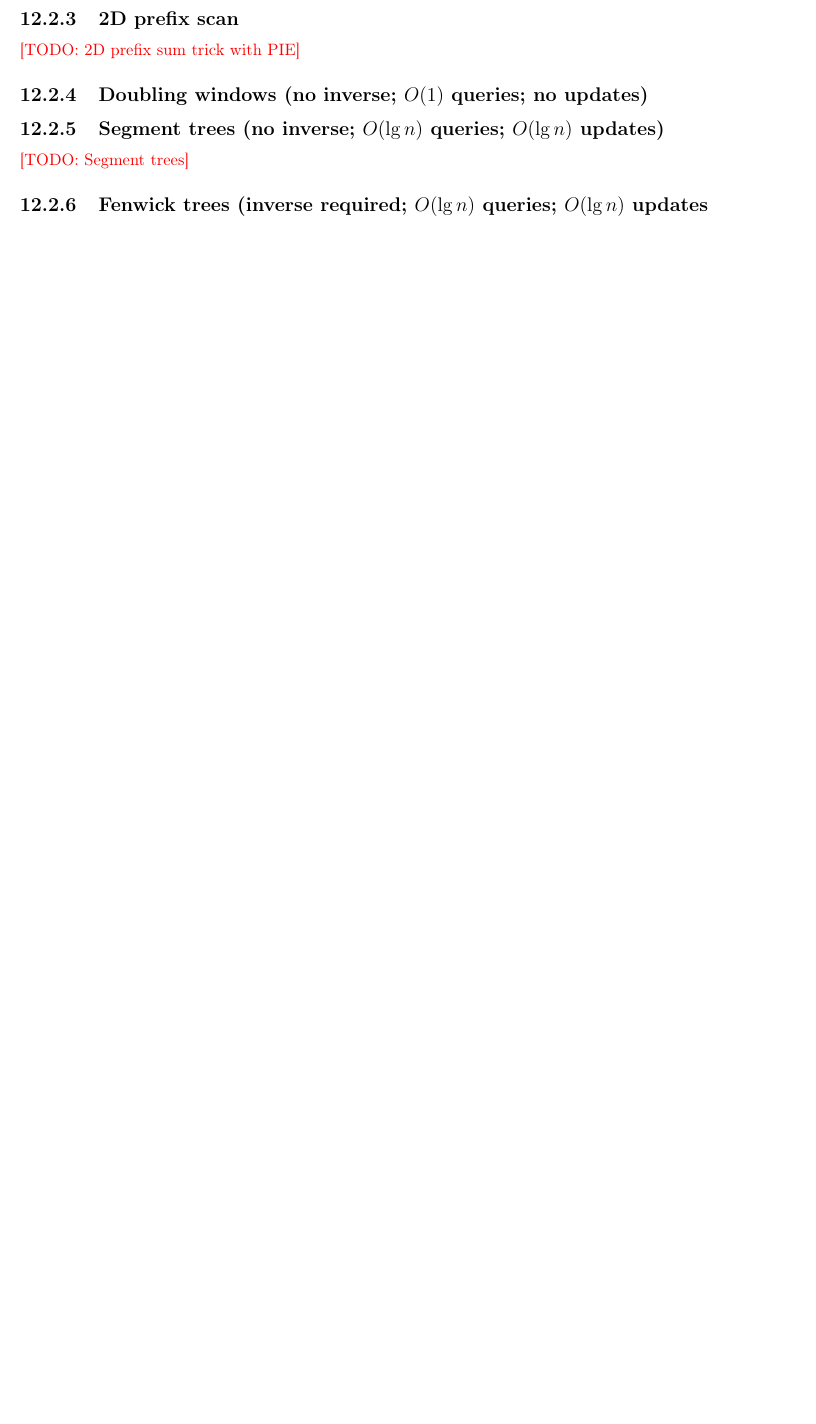
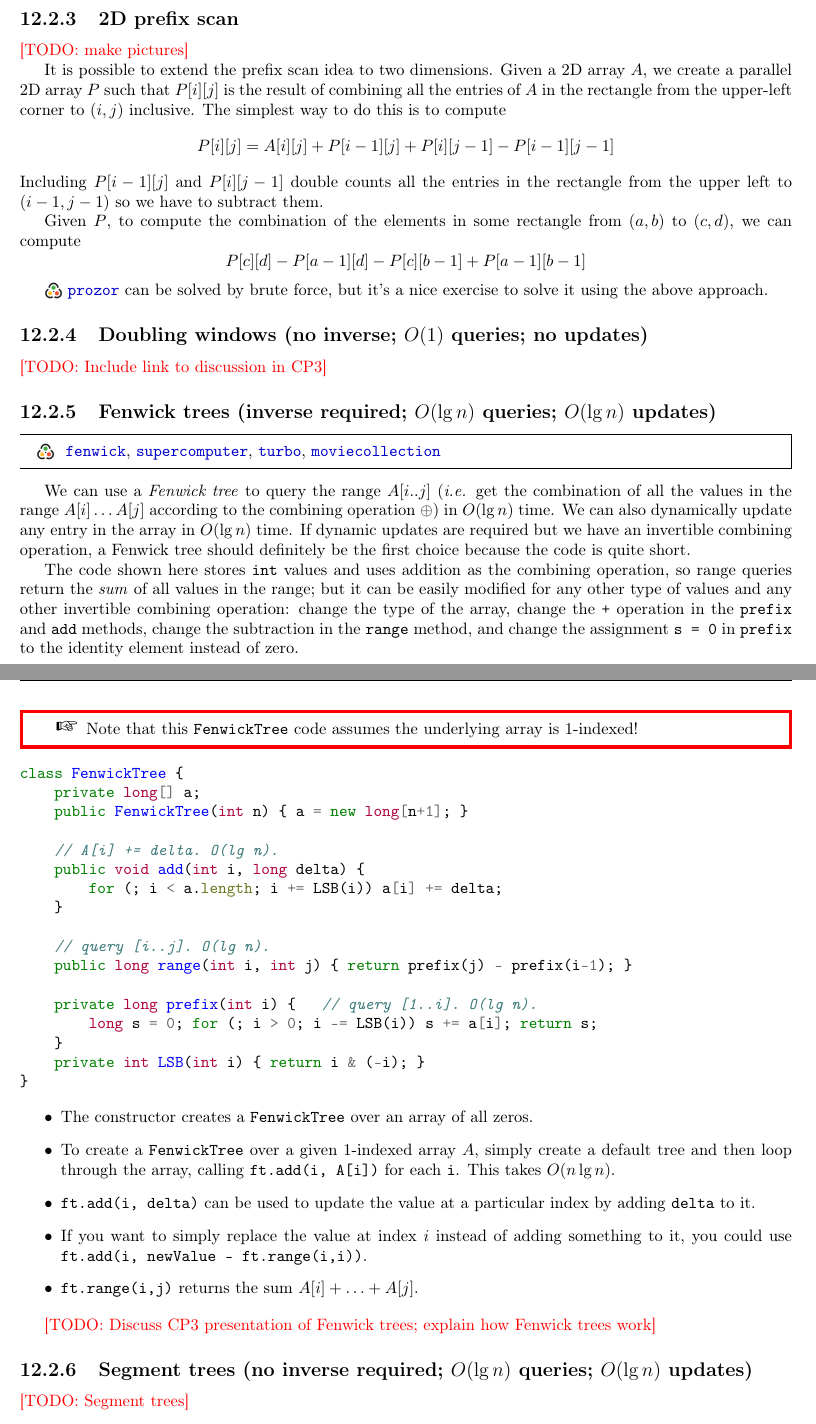
Before and after one commit to Hendrix-CS/programming-team, a LaTeX thesis (reference/Hendrix-comprog-reference.tex): part of page 34 of 35 before the commit and two parts of pages 35 and 36 of 37 after it, the two joined at a grey line, cut so that both start at the same text, the shorter picture padded with empty space. Compiled offline with pdfLaTeX.

Commit message:
ref doc: Kadane's Algorithm, Fenwick trees

```diff
--- a/reference/Hendrix-comprog-reference.tex
+++ b/reference/Hendrix-comprog-reference.tex
@@ -18,6 +18,14 @@
 \usepackage[T1]{fontenc}
 \usepackage[utf8]{inputenc}
 \usepackage{hyperref}
+\usepackage{xcolor}
+
+\hypersetup{
+    colorlinks,
+    linkcolor={green!50!black},
+    citecolor={blue!50!black},
+    urlcolor={blue!80!black}
+}
 
 \usepackage{titlepic}
 \usepackage{graphicx}
@@ -45,9 +53,11 @@
 %%%%%%%%%%%%%%%%%%%%%%%%%%%%%%%%%%%%%%%%%%%%%%%%%%
 %% Kattis
 
+\newcommand{\kattislogo}{\raisebox{-0.2em}{\includegraphics[height=0.9\baselineskip]{Kattis}}}
+
 \newcommand{\kattis}[1]{%
   \begin{mdframed}
-  \includegraphics[height=0.9\baselineskip]{Kattis}
+  \kattislogo
   \def\nextitem{\def\nextitem{, }}
   \renewcommand*{\do}[1]{\nextitem\kattislink{##1}}
   \docsvlist{#1}
@@ -55,6 +65,8 @@
 }
 
 \newcommand{\kattislink}[1]{\href{https://open.kattis.com/problems/#1}{\texttt{#1}}}
+
+\newcommand{\inlinekattis}[1]{\kattislogo\ \kattislink{#1}}
 
 %%%%%%%%%%%%%%%%%%%%%%%%%%%%%%%%%%%%%%%%%%%%%%%%%%
 %% Todos
@@ -510,17 +541,78 @@ too slow. We could solve this with the following code:
 
 \subsection{2D prefix scan}
 
-\todo{2D prefix sum trick with PIE}
+\todo{make pictures}
+
+It is possible to extend the prefix scan idea to two dimensions.
+Given a 2D array $A$, we create a parallel 2D array $P$ such that
+$P[i][j]$ is the result of combining all the entries of $A$ in the
+rectangle from the upper-left corner to $(i,j)$ inclusive.  The
+simplest way to do this is to compute \[ P[i][j] = A[i][j] + P[i-1][j]
+  + P[i][j-1] - P[i-1][j-1] \] Including $P[i-1][j]$ and $P[i][j-1]$
+double counts all the entries in the rectangle from the upper left to
+$(i-1,j-1)$ so we have to subtract them.
+
+Given $P$, to compute the combination of the elements in some
+rectangle from $(a,b)$ to $(c,d)$, we can compute \[ P[c][d] -
+  P[a-1][d] - P[c][b-1] + P[a-1][b-1] \]
+
+\inlinekattis{prozor} can be solved by brute force, but it's a nice
+exercise to solve it using the above approach.
 
 \subsection{Doubling windows (no inverse; $O(1)$ queries; no updates)}
 
-\subsection{Segment trees (no inverse; $O(\lg n)$ queries; $O(\lg n)$
-  updates)}
+\todo{Include link to discussion in CP3}
+
+\subsection{Fenwick trees (inverse required; $O(\lg n)$ queries;
+  $O(\lg n)$ updates)}
+
+\kattis{fenwick, supercomputer, turbo, moviecollection}
+
+We can use a \emph{Fenwick tree} to query the range $A[i..j]$ (\ie get
+the combination of all the values in the range $A[i] \dots A[j]$
+according to the combining operation $\oplus$) in $O(\lg n)$ time.  We
+can also dynamically update any entry in the array in $O(\lg n)$ time.
+If dynamic updates are required but we have an invertible combining
+operation, a Fenwick tree should definitely be the first choice
+because the code is quite short.
+
+The code shown here stores \texttt{int} values and uses addition as
+the combining operation, so range queries return the \emph{sum} of all
+values in the range; but it can be easily modified for any other type
+of values and any other invertible combining operation: change the
+type of the array, change the \texttt{+} operation in the
+\texttt{prefix} and \texttt{add} methods, change the subtraction
+in the \texttt{range} method, and change the assignment \texttt{s = 0}
+in \texttt{prefix} to the identity element instead of zero.
+
+\begin{warning}
+  Note that this \texttt{FenwickTree} code assumes the
+  underlying array is $1$-indexed!
+\end{warning}
+
+\code{range/FenwickTree.java}
+
+\begin{itemize}
+\item The constructor creates a \texttt{FenwickTree} over an array of
+  all zeros.
+\item To create a \texttt{FenwickTree} over a given $1$-indexed array
+  $A$, simply create a default tree and then loop through the array,
+  calling \texttt{ft.add(i, A[i])} for each \texttt{i}.  This takes
+  $O(n \lg n)$.
+\item \texttt{ft.add(i, delta)} can be used to update the value at a
+  particular index by adding \texttt{delta} to it.
+\item If you want to simply replace the value at index $i$ instead of
+  adding something to it, you could use \texttt{ft.add(i, newValue - ft.range(i,i))}.
+\item \texttt{ft.range(i,j)} returns the sum $A[i] + \dots + A[j]$.
+\end{itemize}
+
+\todo{Discuss CP3 presentation of Fenwick trees; explain how Fenwick
+  trees work}
+
+\subsection{Segment trees (no inverse required; $O(\lg n)$ queries;
+  $O(\lg n)$ updates)}
 
 \todo{Segment trees}
-
-\subsection{Fenwick trees (inverse required; $O(\lg n)$ queries;
-  $O(\lg n)$ updates}
 
 \chapter{Python} \label{chap:python}
 
```
Also changed, not shown: reference/code/range/Commercials.java (added, +20 -0 lines), reference/code/range/FenwickTree.java (added, +17 -0 lines), reference/Hendrix-comprog-reference.pdf, reference/Hendrix-comprog-reference.tex (33 more changed lines).
